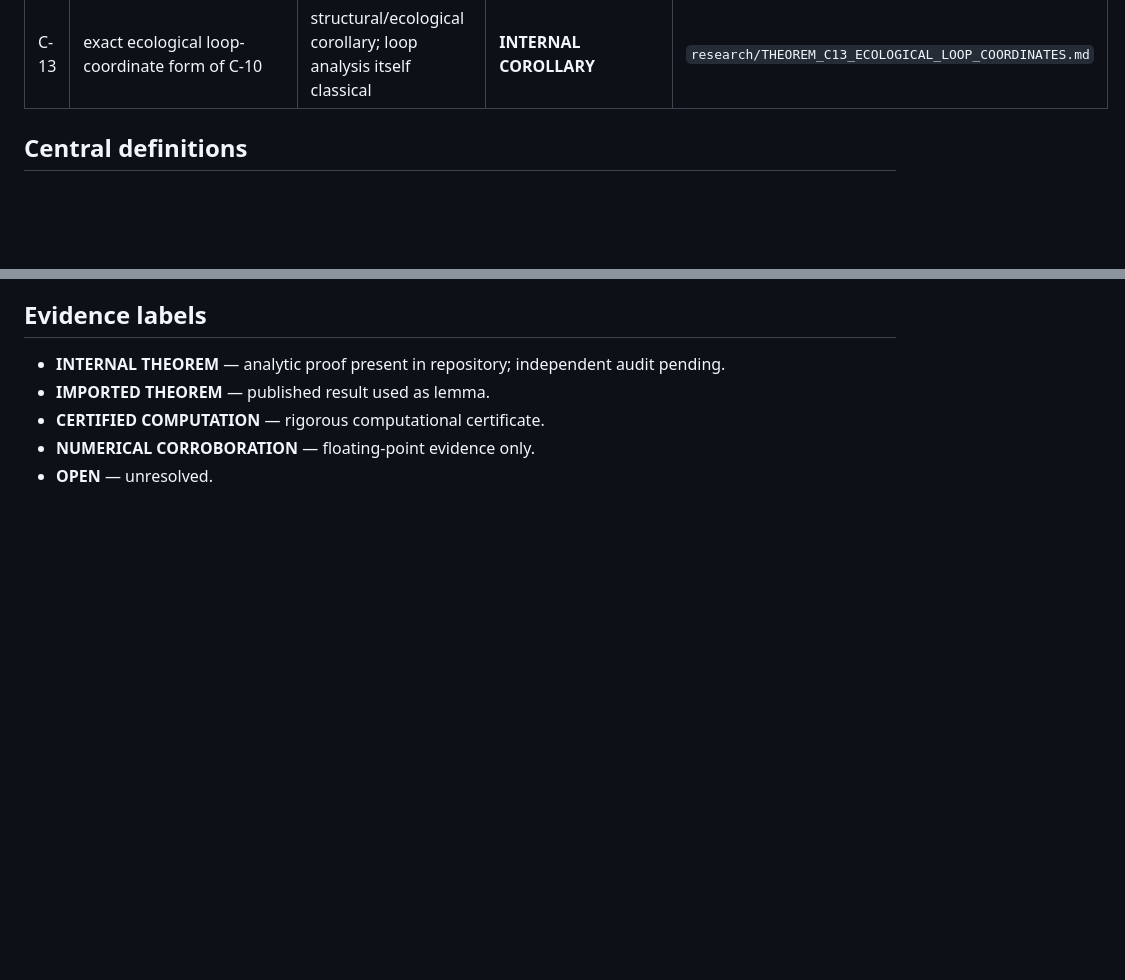
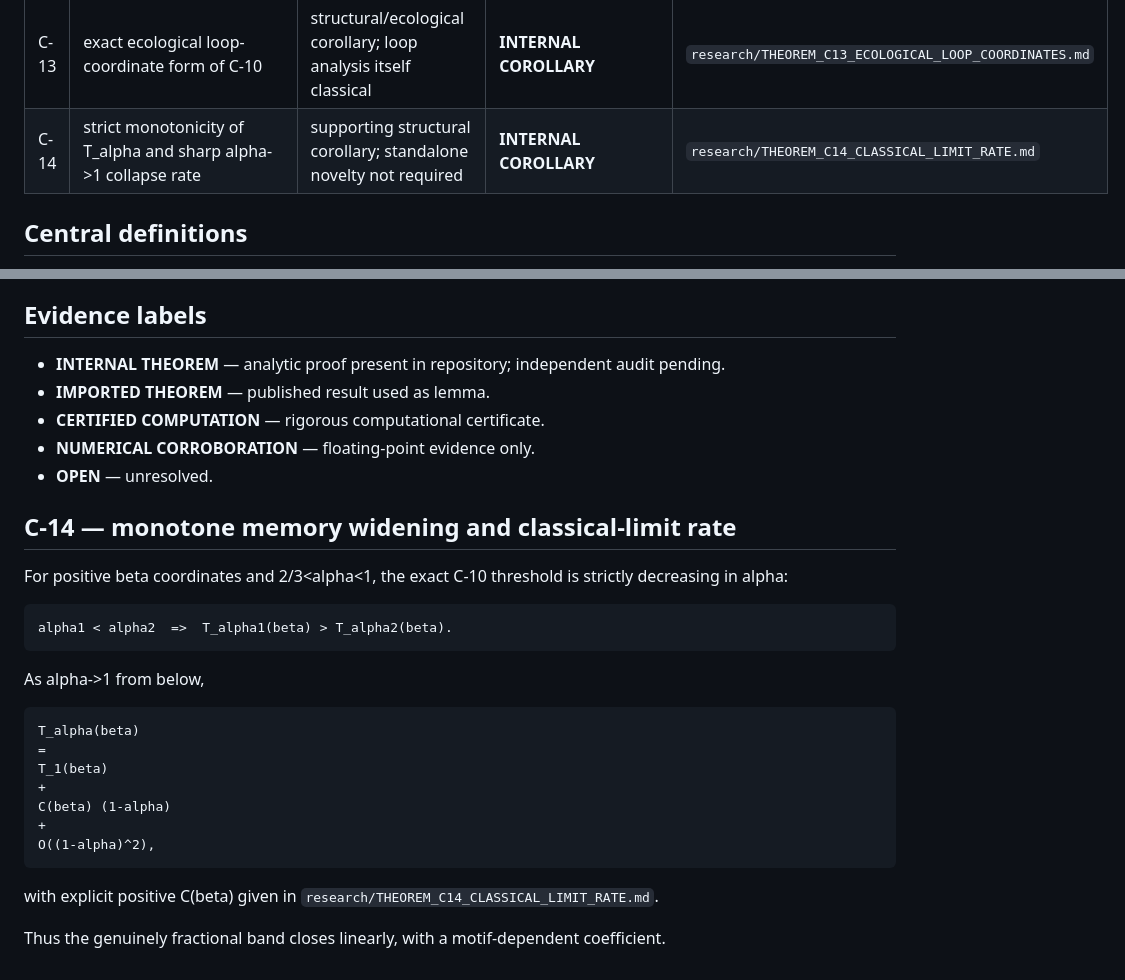
Before and after one commit to maximilianolucius/fractional-d-stability-networks, a Markdown page: research/CLAIMS.md, 2 parts joined by grey strips. Rendered like a GitHub page; blank space fills up the shorter version.

Commit message:
research: add C14 monotonicity and limit-rate corollary

````diff
--- a/research/CLAIMS.md
+++ b/research/CLAIMS.md
@@ -20,6 +20,7 @@ No theorem is submission-certified until the independent proof audit passes. "No
 | C-11 | exact orbit minimum Phi(A) and simple fractional Cain sufficient certificate | structural/supporting result; standalone novelty unnecessary | **INTERNAL THEOREM** | `research/THEOREM_C11_FRACTIONAL_CAIN_CERTIFICATE.md` |
 | C-12 | GLV abundance-scaling invariance of F_alpha, D_H, P_alpha and orbit invariants | application bridge | **INTERNAL COROLLARY** | positive-diagonal orbit action |
 | C-13 | exact ecological loop-coordinate form of C-10 | structural/ecological corollary; loop analysis itself classical | **INTERNAL COROLLARY** | `research/THEOREM_C13_ECOLOGICAL_LOOP_COORDINATES.md` |
+| C-14 | strict monotonicity of T_alpha and sharp alpha->1 collapse rate | supporting structural corollary; standalone novelty not required | **INTERNAL COROLLARY** | `research/THEOREM_C14_CLASSICAL_LIMIT_RATE.md` |
 
 ## Central definitions
 
@@ -315,3 +316,28 @@ Before final manuscript drafting:
 - **CERTIFIED COMPUTATION** — rigorous computational certificate.
 - **NUMERICAL CORROBORATION** — floating-point evidence only.
 - **OPEN** — unresolved.
+
+
+## C-14 — monotone memory widening and classical-limit rate
+
+For positive beta coordinates and 2/3<alpha<1, the exact C-10 threshold is strictly decreasing in alpha:
+
+```text
+alpha1 < alpha2  =>  T_alpha1(beta) > T_alpha2(beta).
+```
+
+As alpha->1 from below,
+
+```text
+T_alpha(beta)
+=
+T_1(beta)
++
+C(beta) (1-alpha)
++
+O((1-alpha)^2),
+```
+
+with explicit positive C(beta) given in `research/THEOREM_C14_CLASSICAL_LIMIT_RATE.md`.
+
+Thus the genuinely fractional band closes linearly, with a motif-dependent coefficient.
````
